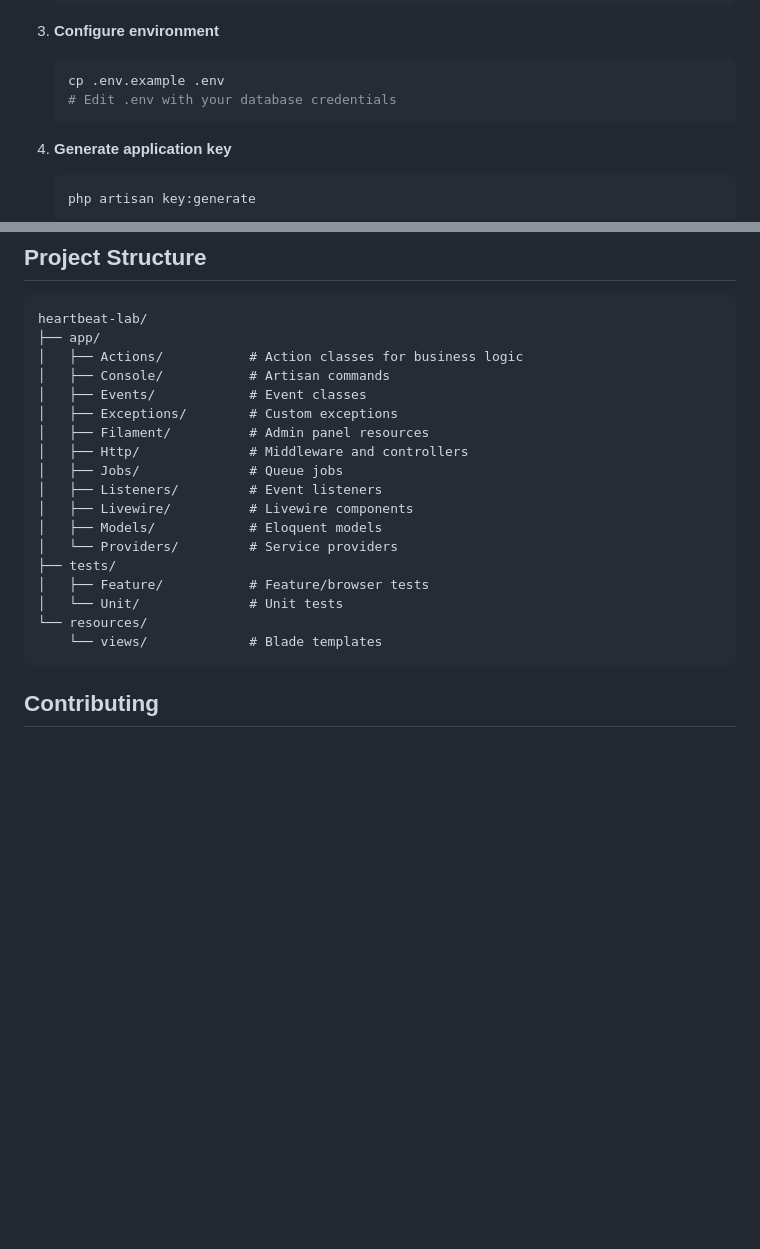
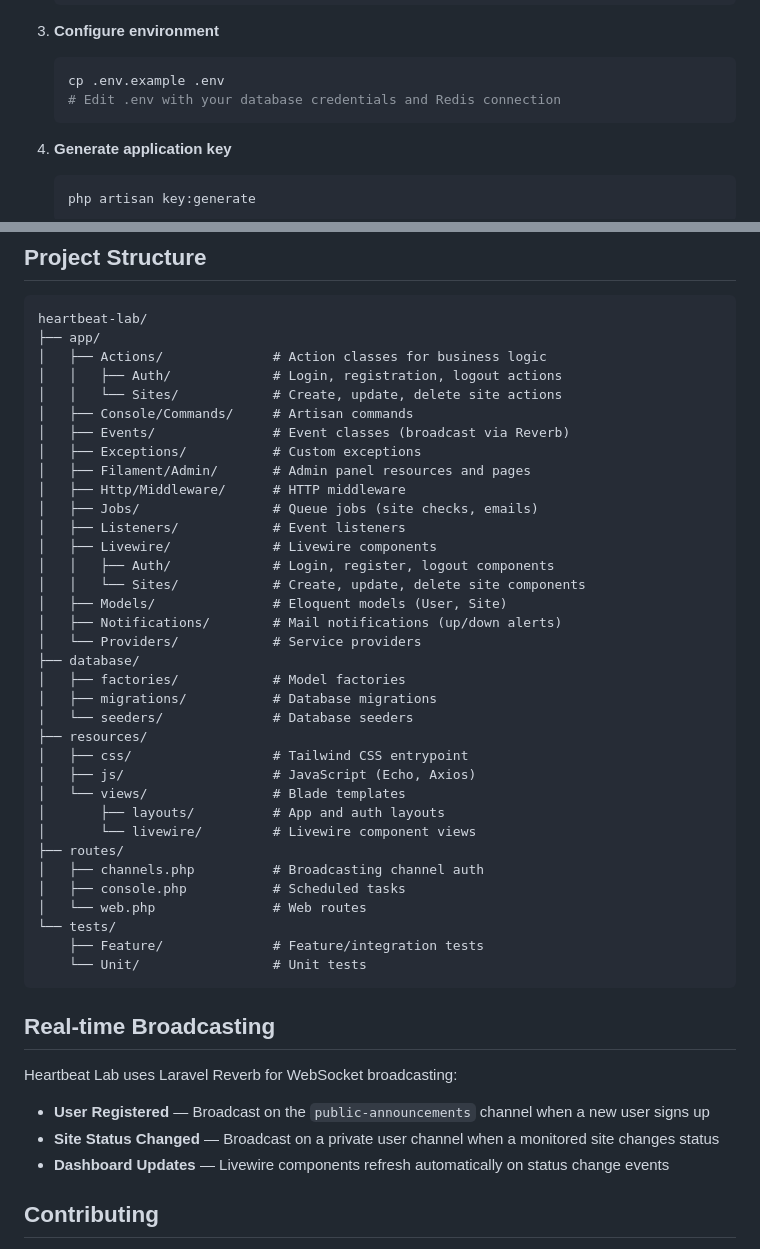
Before and after one commit to moemadeldin/heartbeat-lab, a Markdown page: README.md, 2 parts joined by grey strips. GitHub-like rendering; blank space fills up the shorter version.

Commit message:
update README file to have all the new features

````diff
--- a/README.md
+++ b/README.md
@@ -57,7 +67,7 @@ Real-time website monitoring built with Laravel, Livewire, and Filament. Track w
 3. **Configure environment**
    ```bash
    cp .env.example .env
-   # Edit .env with your database credentials
+   # Edit .env with your database credentials and Redis connection
    ```
 
 4. **Generate application key**
@@ -123,23 +169,48 @@ composer run test
 ```
 heartbeat-lab/
 ├── app/
-│   ├── Actions/           # Action classes for business logic
-│   ├── Console/           # Artisan commands
-│   ├── Events/            # Event classes
-│   ├── Exceptions/        # Custom exceptions
-│   ├── Filament/          # Admin panel resources
-│   ├── Http/              # Middleware and controllers
-│   ├── Jobs/              # Queue jobs
-│   ├── Listeners/         # Event listeners
-│   ├── Livewire/          # Livewire components
-│   ├── Models/            # Eloquent models
-│   └── Providers/         # Service providers
-├── tests/
-│   ├── Feature/           # Feature/browser tests
-│   └── Unit/              # Unit tests
-└── resources/
-    └── views/             # Blade templates
+│   ├── Actions/              # Action classes for business logic
+│   │   ├── Auth/             # Login, registration, logout actions
+│   │   └── Sites/            # Create, update, delete site actions
+│   ├── Console/Commands/     # Artisan commands
+│   ├── Events/               # Event classes (broadcast via Reverb)
+│   ├── Exceptions/           # Custom exceptions
+│   ├── Filament/Admin/       # Admin panel resources and pages
+│   ├── Http/Middleware/      # HTTP middleware
+│   ├── Jobs/                 # Queue jobs (site checks, emails)
+│   ├── Listeners/            # Event listeners
+│   ├── Livewire/             # Livewire components
+│   │   ├── Auth/             # Login, register, logout components
+│   │   └── Sites/            # Create, update, delete site components
+│   ├── Models/               # Eloquent models (User, Site)
+│   ├── Notifications/        # Mail notifications (up/down alerts)
+│   └── Providers/            # Service providers
+├── database/
+│   ├── factories/            # Model factories
+│   ├── migrations/           # Database migrations
+│   └── seeders/              # Database seeders
+├── resources/
+│   ├── css/                  # Tailwind CSS entrypoint
+│   ├── js/                   # JavaScript (Echo, Axios)
+│   └── views/                # Blade templates
+│       ├── layouts/          # App and auth layouts
+│       └── livewire/         # Livewire component views
+├── routes/
+│   ├── channels.php          # Broadcasting channel auth
+│   ├── console.php           # Scheduled tasks
+│   └── web.php               # Web routes
+└── tests/
+    ├── Feature/              # Feature/integration tests
+    └── Unit/                 # Unit tests
 ```
+
+## Real-time Broadcasting
+
+Heartbeat Lab uses Laravel Reverb for WebSocket broadcasting:
+
+- **User Registered** — Broadcast on the `public-announcements` channel when a new user signs up
+- **Site Status Changed** — Broadcast on a private user channel when a monitored site changes status
+- **Dashboard Updates** — Livewire components refresh automatically on status change events
 
 ## Contributing
 
````
Also changed, not shown: other parts of README.md (+67 -21 lines).
